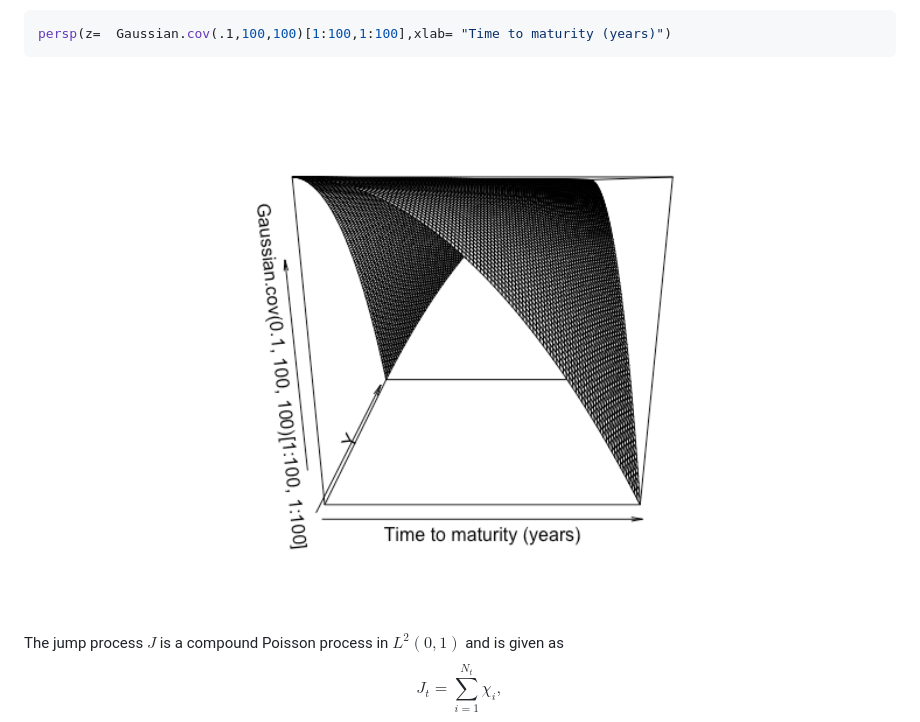
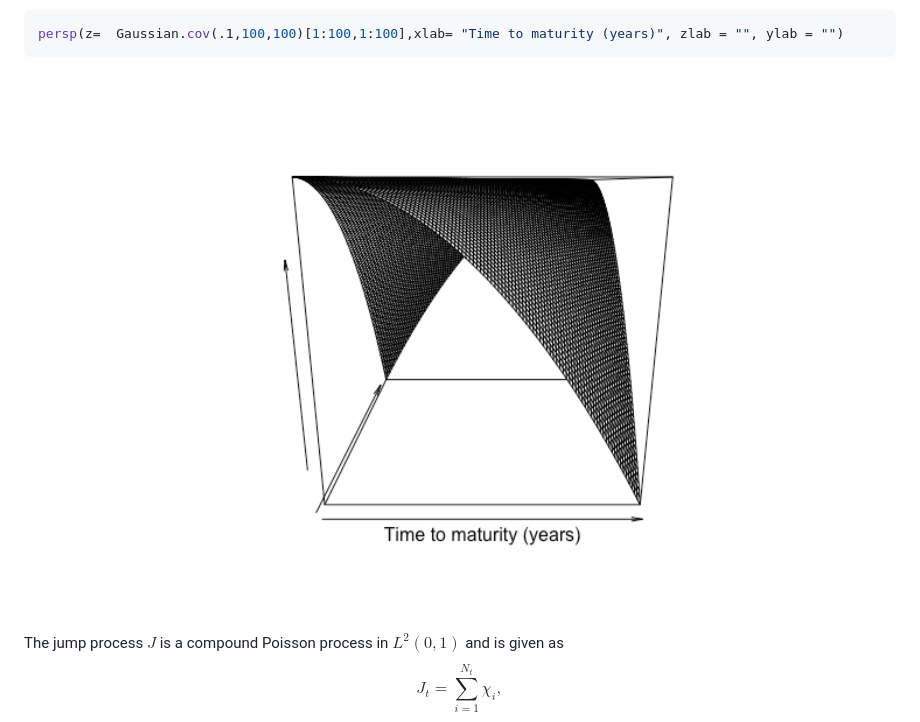
Before and after one commit to dschroers/FDATSM, a Markdown page: README.md, the part around the change. Drawn GitHub-style; pictures changed too: man/figures/README-unnamed-chunk-2-1.png.

````diff
--- a/README.md
+++ b/README.md
@@ -55,7 +55,7 @@ integral kernel $q\in L^2([0,1]^2)$ taking the Gaussian form
 $$q(x,y)= \exp(-10 (x-y)^2)$$ which can be plotted:
 
 ``` r
-persp(z=  Gaussian.cov(.1,100,100)[1:100,1:100],xlab= "Time to maturity (years)")
+persp(z=  Gaussian.cov(.1,100,100)[1:100,1:100],xlab= "Time to maturity (years)", zlab = "", ylab = "")
 ```
 
 <img src="man/figures/README-unnamed-chunk-2-1.png" width="100%" />
````
Also changed, not shown: 3 other files.
